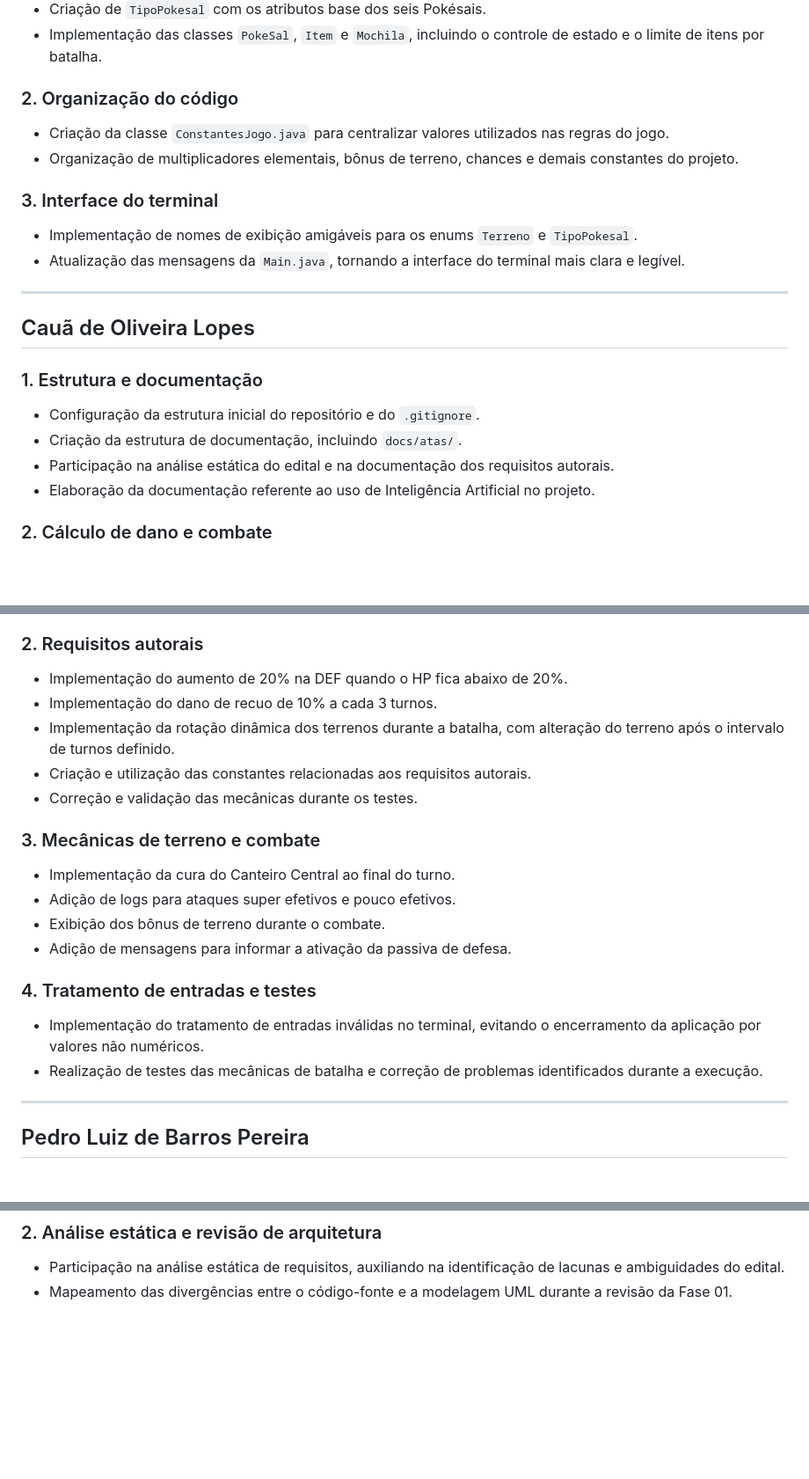
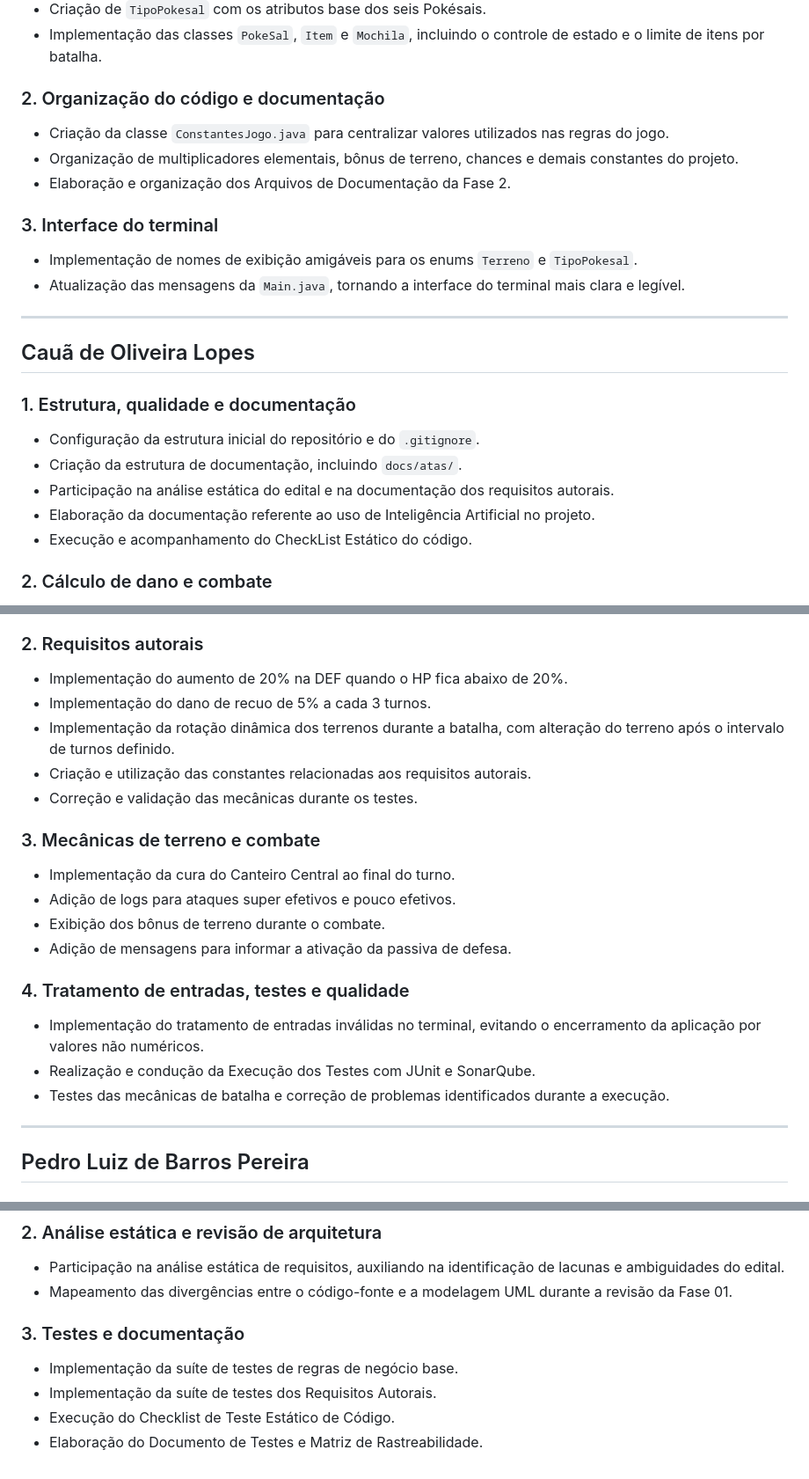
Before and after one commit to PokeSal/PokeSal, a Markdown page: docs/relatorios/relatorio_individual.md, 3 parts joined by grey strips. Shown at 88% size. Drawn GitHub-style; blank space fills up the shorter version.

Commit message:
Revise individual contribution report with updates
Updated the individual contribution report to include additional details and restructuring of sections.

```diff
--- a/docs/relatorios/relatorio_individual.md
+++ b/docs/relatorios/relatorio_individual.md
@@ -12,9 +12,10 @@
 - Criação de `TipoPokesal` com os atributos base dos seis Pokésais.
 - Implementação das classes `PokeSal`, `Item` e `Mochila`, incluindo o controle de estado e o limite de itens por batalha.
 
-### 2. Organização do código
+### 2. Organização do código e documentação
 - Criação da classe `ConstantesJogo.java` para centralizar valores utilizados nas regras do jogo.
 - Organização de multiplicadores elementais, bônus de terreno, chances e demais constantes do projeto.
+- Elaboração e organização dos Arquivos de Documentação da Fase 2.
 
 ### 3. Interface do terminal
 - Implementação de nomes de exibição amigáveis para os enums `Terreno` e `TipoPokesal`.
@@ -24,11 +25,12 @@
 
 ## Cauã de Oliveira Lopes
 
-### 1. Estrutura e documentação
+### 1. Estrutura, qualidade e documentação
 - Configuração da estrutura inicial do repositório e do `.gitignore`.
 - Criação da estrutura de documentação, incluindo `docs/atas/`.
 - Participação na análise estática do edital e na documentação dos requisitos autorais.
 - Elaboração da documentação referente ao uso de Inteligência Artificial no projeto.
+- Execução e acompanhamento do CheckList Estático do código.
 
 ### 2. Cálculo de dano e combate
 - Implementação das vantagens e desvantagens elementais e dos bônus de terreno.
@@ -57,7 +59,7 @@
 
 ### 2. Requisitos autorais
 - Implementação do aumento de 20% na DEF quando o HP fica abaixo de 20%.
-- Implementação do dano de recuo de 10% a cada 3 turnos.
+- Implementação do dano de recuo de 5% a cada 3 turnos.
 - Implementação da rotação dinâmica dos terrenos durante a batalha, com alteração do terreno após o intervalo de turnos definido.
 - Criação e utilização das constantes relacionadas aos requisitos autorais.
 - Correção e validação das mecânicas durante os testes.
@@ -68,9 +70,10 @@
 - Exibição dos bônus de terreno durante o combate.
 - Adição de mensagens para informar a ativação da passiva de defesa.
 
-### 4. Tratamento de entradas e testes
+### 4. Tratamento de entradas, testes e qualidade
 - Implementação do tratamento de entradas inválidas no terminal, evitando o encerramento da aplicação por valores não numéricos.
-- Realização de testes das mecânicas de batalha e correção de problemas identificados durante a execução.
+- Realização e condução da Execução dos Testes com JUnit e SonarQube.
+- Testes das mecânicas de batalha e correção de problemas identificados durante a execução.
 
 ---
 
@@ -84,3 +87,9 @@
 ### 2. Análise estática e revisão de arquitetura
 - Participação na análise estática de requisitos, auxiliando na identificação de lacunas e ambiguidades do edital.
 - Mapeamento das divergências entre o código-fonte e a modelagem UML durante a revisão da Fase 01.
+
+### 3. Testes e documentação
+- Implementação da suíte de testes de regras de negócio base.
+- Implementação da suíte de testes dos Requisitos Autorais.
+- Execução do Checklist de Teste Estático de Código.
+- Elaboração do Documento de Testes e Matriz de Rastreabilidade.
```
